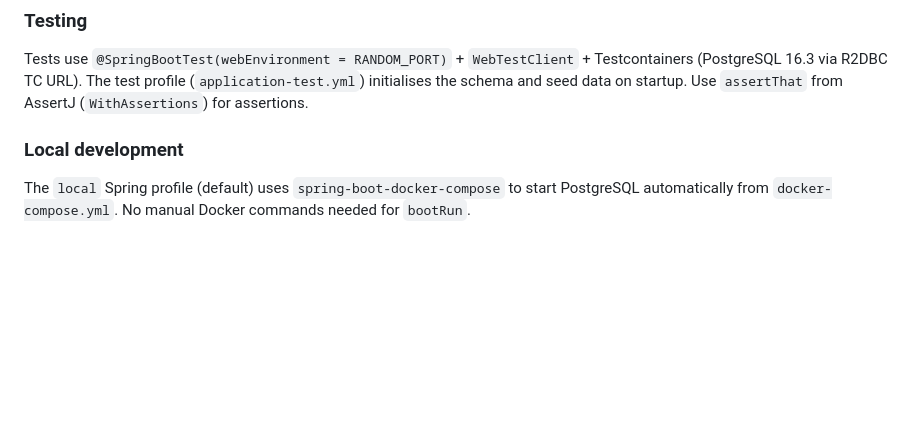
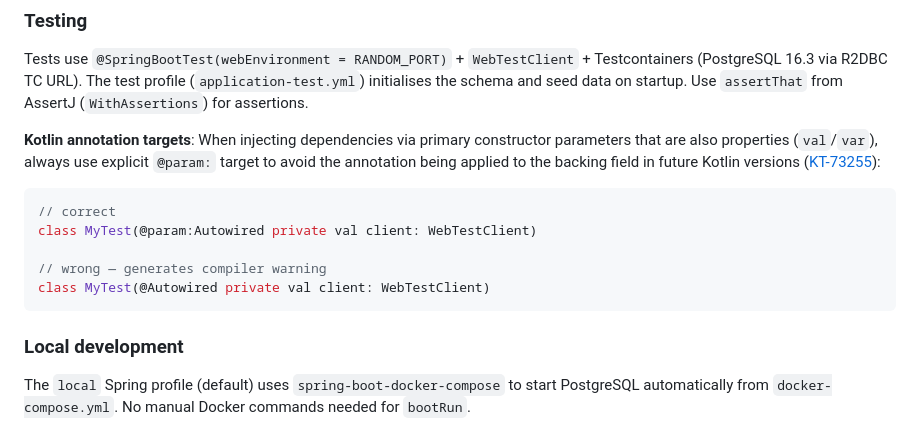
Before and after one commit to yewton/petclinic, a Markdown page: CLAUDE.md, the part around the change. Rendered like a GitHub page; blank space fills up the shorter version.

Commit message:
docs: add note about @param: annotation target for constructor injection
https://claude.ai/code/session_01PFTrM3h6bH5zLKMeaoqQ4y

````diff
--- a/CLAUDE.md
+++ b/CLAUDE.md
@@ -54,5 +54,14 @@ Controllers detect the `HX-Request` header and return Thymeleaf fragment selecto
 ### Testing
 Tests use `@SpringBootTest(webEnvironment = RANDOM_PORT)` + `WebTestClient` + Testcontainers (PostgreSQL 16.3 via R2DBC TC URL). The test profile (`application-test.yml`) initialises the schema and seed data on startup. Use `assertThat` from AssertJ (`WithAssertions`) for assertions.
 
+**Kotlin annotation targets**: When injecting dependencies via primary constructor parameters that are also properties (`val`/`var`), always use explicit `@param:` target to avoid the annotation being applied to the backing field in future Kotlin versions ([KT-73255](https://youtrack.jetbrains.com/issue/KT-73255)):
+```kotlin
+// correct
+class MyTest(@param:Autowired private val client: WebTestClient)
+
+// wrong — generates compiler warning
+class MyTest(@Autowired private val client: WebTestClient)
+```
+
 ### Local development
 The `local` Spring profile (default) uses `spring-boot-docker-compose` to start PostgreSQL automatically from `docker-compose.yml`. No manual Docker commands needed for `bootRun`.
````
